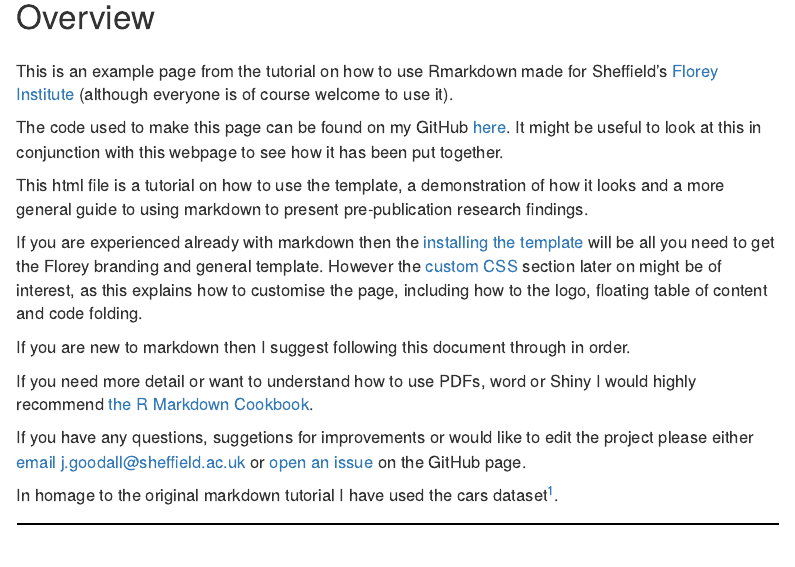
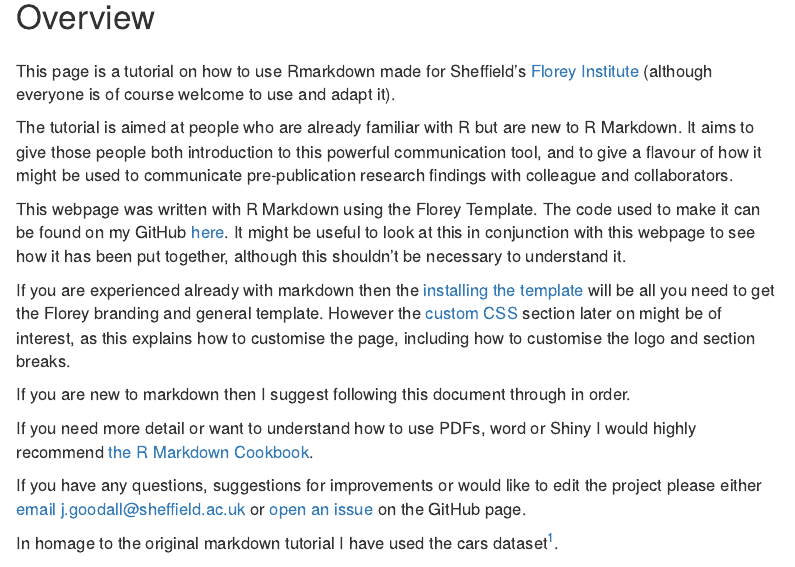
Before and after one commit to jackwgoodall/floreytemplate, an R Markdown document (index.Rmd): the page in a window 1100 px wide, from 230 px down. The pictures show the output file index.html that the author committed with the source, opened offline; menus at the side of the page are left out.

Commit message:
Update intro

```diff
--- a/index.Rmd
+++ b/index.Rmd
@@ -23,20 +23,21 @@ zotero: true
 
 # Overview
 
-This is an example page from the tutorial on how to use Rmarkdown made for Sheffield's [Florey Institute](https://www.sheffield.ac.uk/florey-institute) (although everyone is of course welcome to use it).
+This page is a tutorial on how to use Rmarkdown made for Sheffield's [Florey Institute](https://www.sheffield.ac.uk/florey-institute) (although everyone is of course welcome to use and adapt it).
 
-The code used to make this page can be found on my GitHub [here](https://github.com/jackwgoodall/floreytemplate/blob/main/index.Rmd).  It might be useful to look at this in conjunction with this webpage to see how it has been put together.
+The tutorial is aimed at people who are already familiar with R but are new to R markdown.  It aims to give those people both introduction to this powerful communication tool, and to give a flavour of how it might be used to communicate pre-publication research findings with colleague and collaborators.
 
-This html file is a tutorial on how to use the template, a demonstration of how it looks and a more general guide to using markdown to present pre-publication research findings.
+This webpage was written with R Markdown using the Florey Template.  The code used to make it can be found on my GitHub [here](https://github.com/jackwgoodall/floreytemplate/blob/main/index.Rmd).  It might be useful to look at this in conjunction with this webpage to see how it has been put together, although this shouldn't be necessary to understand it.
 
-If you are experienced already with markdown then the [installing the template](#install-the-template) will be all you need to get the Florey branding and general template. However the [custom CSS](#custom-css) section later on might be of interest, as this explains how to customise the page, including how to the logo, floating table of content and code folding.
+If you are experienced already with markdown then the [installing the template](#install-the-template) will be all you need to get the Florey branding and general template. However the [custom CSS](#custom-css) section later on might be of interest, as this explains how to customise the page, including how to customise the logo and section breaks.
 
 If you are new to markdown then I suggest following this document through in order.
 
 
 If you need more detail or want to understand how to use PDFs, word or Shiny I would highly recommend  [the R Markdown Cookbook](https://bookdown.org/yihui/rmarkdown-cookbook/).
 
-If you have any questions, suggetions for improvements or would like to edit the project please either [email j.goodall@sheffield.ac.uk](mailto:j.goodall@sheffield.ac.uk) or [open an issue](https://github.com/jackwgoodall/floreytemplate/issues) on the GitHub page.
+
+If you have any questions, suggestions for improvements or would like to edit the project please either [email j.goodall@sheffield.ac.uk](mailto:j.goodall@sheffield.ac.uk) or [open an issue](https://github.com/jackwgoodall/floreytemplate/issues) on the GitHub page.
 
 In homage to the original markdown tutorial I have used the cars dataset @mcneil1977interactive.
 
```
Also changed, not shown: index.html.
